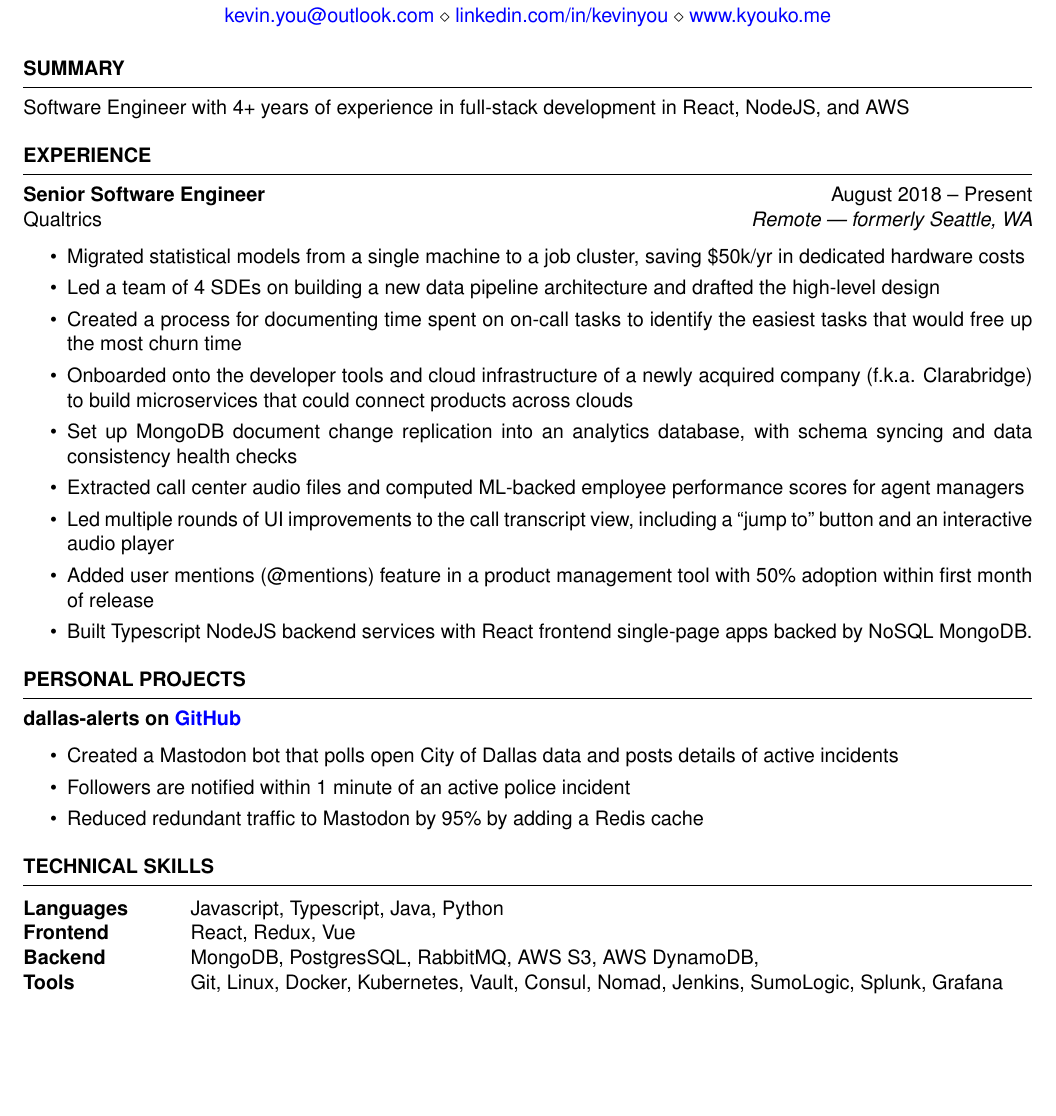
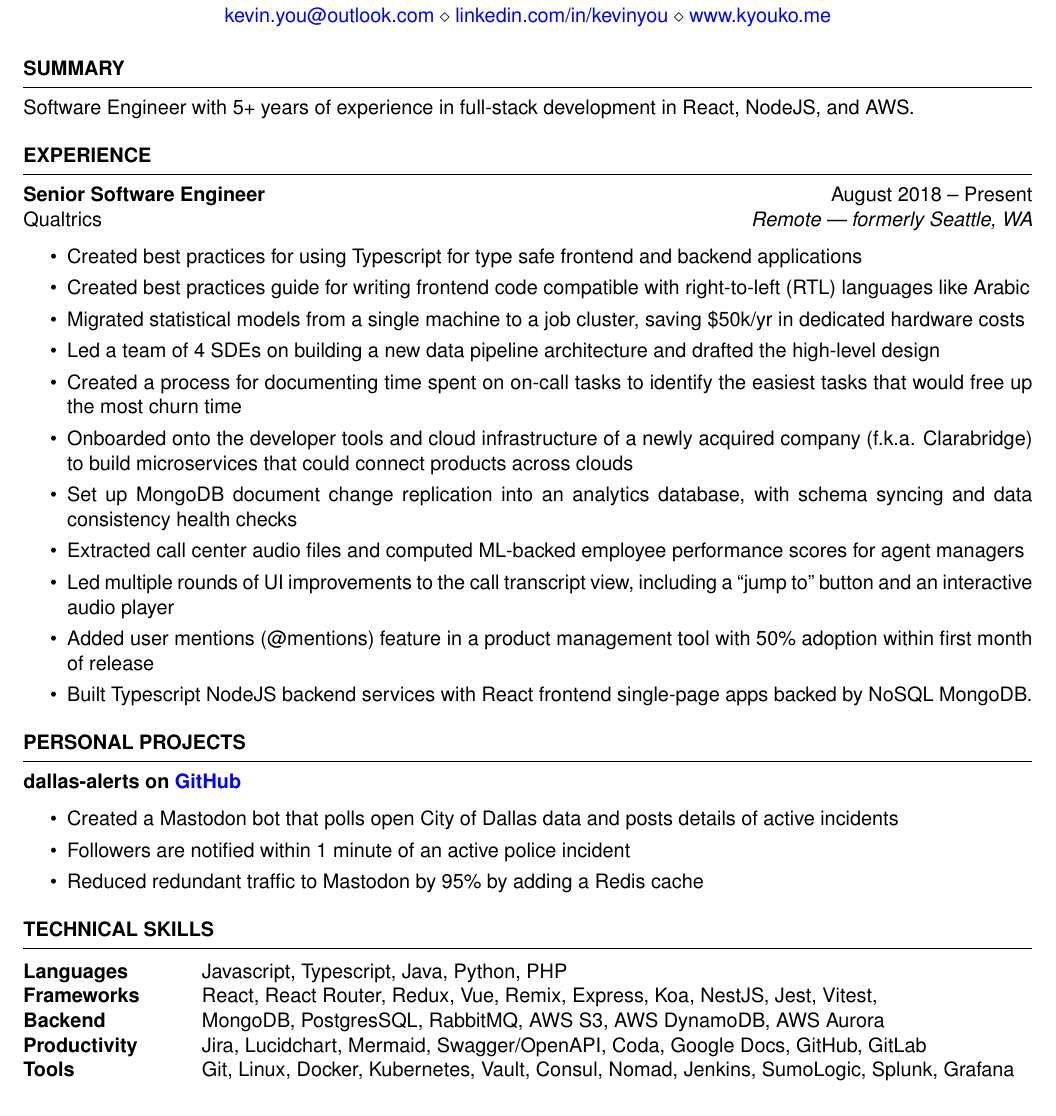
Before and after one commit to kevinyou/kevinyou.github.io, a LaTeX CV (resume/old-latex-resume/resume.tex): part of the page, cut so that both start at the same text, the shorter picture padded with empty space. Compiled offline with pdfLaTeX.

Commit message:
Updating resume...

```diff
--- a/resume/old-latex-resume/resume.tex
+++ b/resume/old-latex-resume/resume.tex
@@ -12,7 +12,7 @@
 
 \begin{rSection}{SUMMARY}
 
-	{Software Engineer with 4+ years of experience in full-stack development in React, NodeJS, and AWS}
+	{Software Engineer with 5+ years of experience in full-stack development in React, NodeJS, and AWS.}
 
 \end{rSection}
 
@@ -23,6 +23,8 @@
 	Qualtrics \hfill \textit{Remote --- formerly Seattle, WA}
 	\begin{itemize}
 		\itemsep -3pt {}
+		\item Created best practices for using Typescript for type safe frontend and backend applications
+		\item Created best practices guide for writing frontend code compatible with right-to-left (RTL) languages like Arabic
 		\item Migrated statistical models from a single machine to a job cluster, saving \$50k/yr in dedicated hardware costs
 		\item Led a team of 4 SDEs on building a new data pipeline architecture and drafted the high-level design
 		\item Created a process for documenting time spent on on-call tasks to identify the easiest tasks that would free up the most churn time
@@ -63,9 +65,10 @@
 \begin{rSection}{TECHNICAL SKILLS}
 
 	\begin{tabular}{ @{} >{\bfseries}l @{\hspace{6ex}} l }
-		Languages & Javascript, Typescript, Java, Python                        \\
-		Frontend  & React, Redux, Vue                                           \\
-		Backend   & MongoDB, PostgresSQL, RabbitMQ, AWS S3, AWS DynamoDB,                  \\
+		Languages & Javascript, Typescript, Java, Python, PHP                      \\
+		Frameworks & React, React Router, Redux, Vue, Remix, Express, Koa, NestJS, Jest, Vitest,                  \\
+		Backend   & MongoDB, PostgresSQL, RabbitMQ, AWS S3, AWS DynamoDB, AWS Aurora                  \\
+		Productivity & Jira, Lucidchart, Mermaid, Swagger/OpenAPI, Coda, Google Docs, GitHub, GitLab                 \\
 		Tools     & Git, Linux, Docker, Kubernetes, Vault, Consul, Nomad, Jenkins, SumoLogic, Splunk, Grafana
 	\end{tabular}\\
 
```
